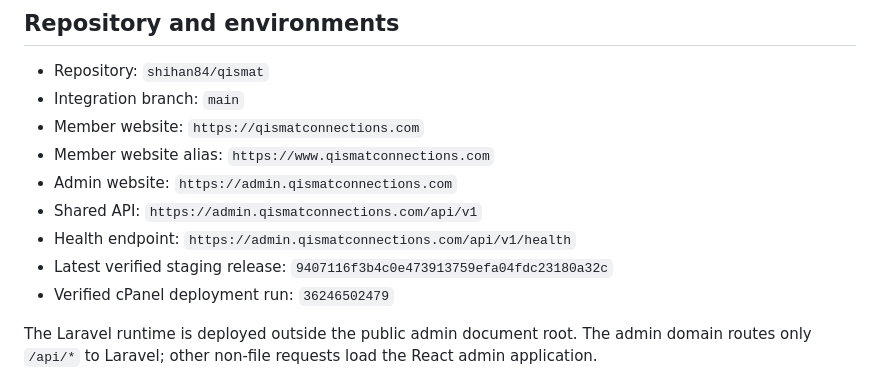
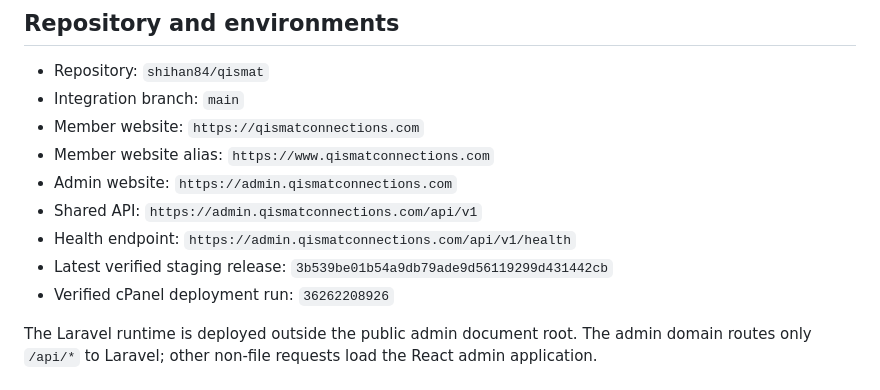
Before and after one commit to muntajeeb33-bit/qismat, a Markdown page: docs/HANDOFF.md, the part around the change. Rendered like a GitHub page.

```diff
--- a/docs/HANDOFF.md
+++ b/docs/HANDOFF.md
@@ -15,8 +15,8 @@ This document is the starting point for contributors joining Qismat. Read it tog
 - Admin website: `https://admin.qismatconnections.com`
 - Shared API: `https://admin.qismatconnections.com/api/v1`
 - Health endpoint: `https://admin.qismatconnections.com/api/v1/health`
-- Latest verified staging release: `9407116f3b4c0e473913759efa04fdc23180a32c`
-- Verified cPanel deployment run: `36246502479`
+- Latest verified staging release: `3b539be01b54a9db79ade9d56119299d431442cb`
+- Verified cPanel deployment run: `36262208926`
 
 The Laravel runtime is deployed outside the public admin document root. The admin domain routes only `/api/*` to Laravel; other non-file requests load the React admin application.
 
```
Also changed, not shown: docs/DEPLOYMENT_LOG.md (+1 -0 lines), docs/PROJECT_STATUS.md (+1 -1 lines).
